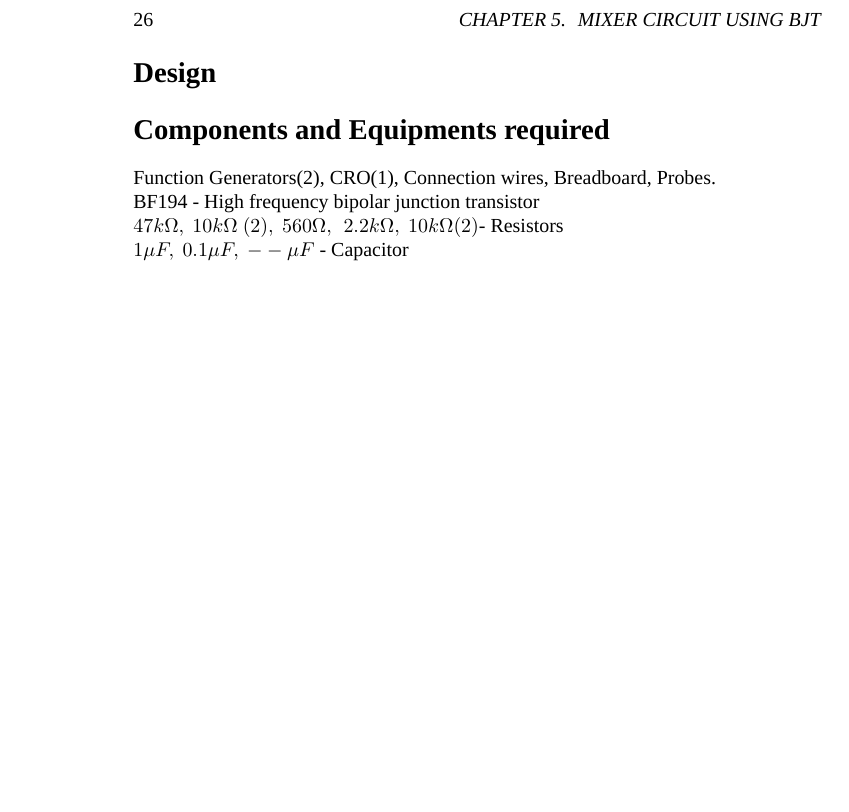
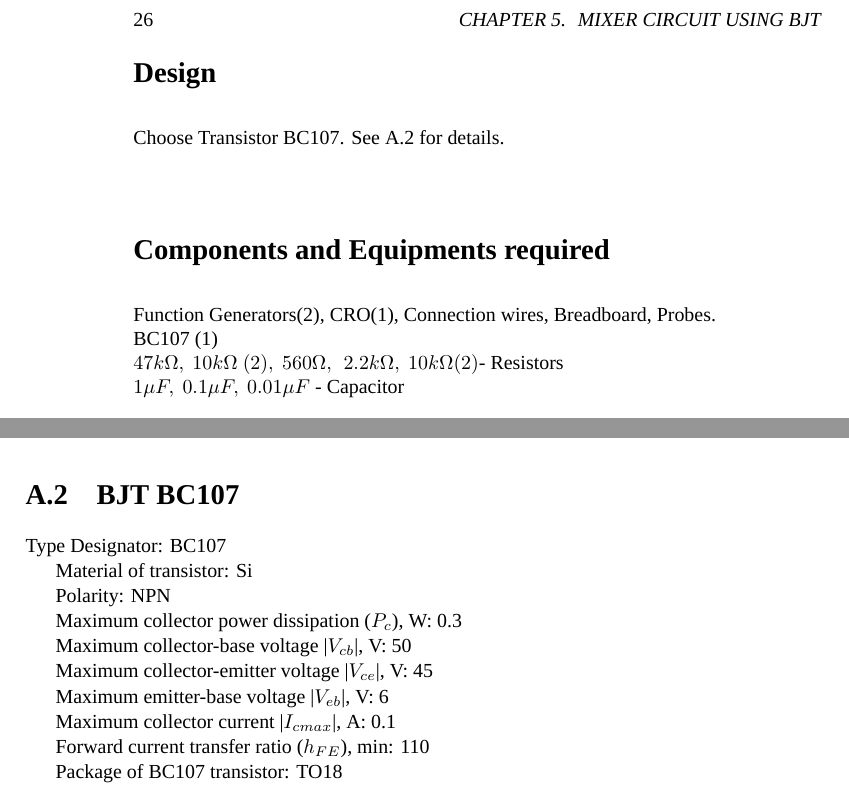
Before and after one commit to kavyamanohar/analogcommunication, a LaTeX book (analogcommunicationcircuits/analogcommunication.tex): part of page 26 of 45 before the commit and two parts of pages 26 and 45 of 47 after it, the two joined at a grey line, cut so that both start at the same text, the shorter picture padded with empty space. Compiled offline with XeLaTeX; a missing font is replaced by an installed copy or a similar font.

Commit message:
Added details from data sheet of BC107 to appendix

```diff
--- a/analogcommunicationcircuits/analogcommunication.tex
+++ b/analogcommunicationcircuits/analogcommunication.tex
@@ -501,11 +501,12 @@ $f_{IF}=f_{oscillator}-f_{carrier}=455 kHz$
 \end{center}
 The mixer output which contains all image frequencies of $f_1 \pm nf_2$ is filtered to obtain the required difference frequency $f_1-f_2$.
 \section*{Design}
+Choose Transistor BC107. See \ref{BC107} for details.
 \section*{Components and Equipments required}
 Function Generators(2), CRO(1), Connection wires, Breadboard, Probes.
-\\BF194 - High frequency bipolar junction transistor
+\\BC107 (1)
 \\ $47k\Omega,\  10k\Omega\ (2),\ 560\Omega,\,\ 2.2k\Omega ,\ 10k\Omega (2) $- Resistors
-\\ $ 1\mu F,\ 0.1\mu F, \ --\mu F $ - Capacitor
+\\ $ 1\mu F,\ 0.1\mu F, \ 0.01\mu F $ - Capacitor
 \section*{Circuit Diagram}
 See Figure \ref{mixer} for circuit diagram.
 \begin{figure}[h]
@@ -613,6 +614,28 @@ Maximum collector current |$I_{c max}$|, mA: 30
 Forward current transfer ratio (hFE), min: 67
 
 \textcolor{red}{TODO: Pinout diagram to be added}
+\section{BJT BC107}
+\label{BC107}
+Type Designator: BC107
+
+Material of transistor: Si
+
+Polarity: NPN
+
+Maximum collector power dissipation ($P_c$), W: 0.3
+
+Maximum collector-base voltage |$V_{cb}$|, V: 50
+
+Maximum collector-emitter voltage |$V_{ce}$|, V: 45
+
+Maximum emitter-base voltage |$V_{eb}$|, V: 6
+
+Maximum collector current |$I_{cmax}$|, A: 0.1
+
+Forward current transfer ratio ($h_{FE}$), min: 110
+
+Package of BC107 transistor: TO18
+
 
 \section{Intermediate Frequency Transformer}
 \label{IFT}
```
Also changed, not shown: analogcommunicationcircuits/analogcommunication.pdf.
